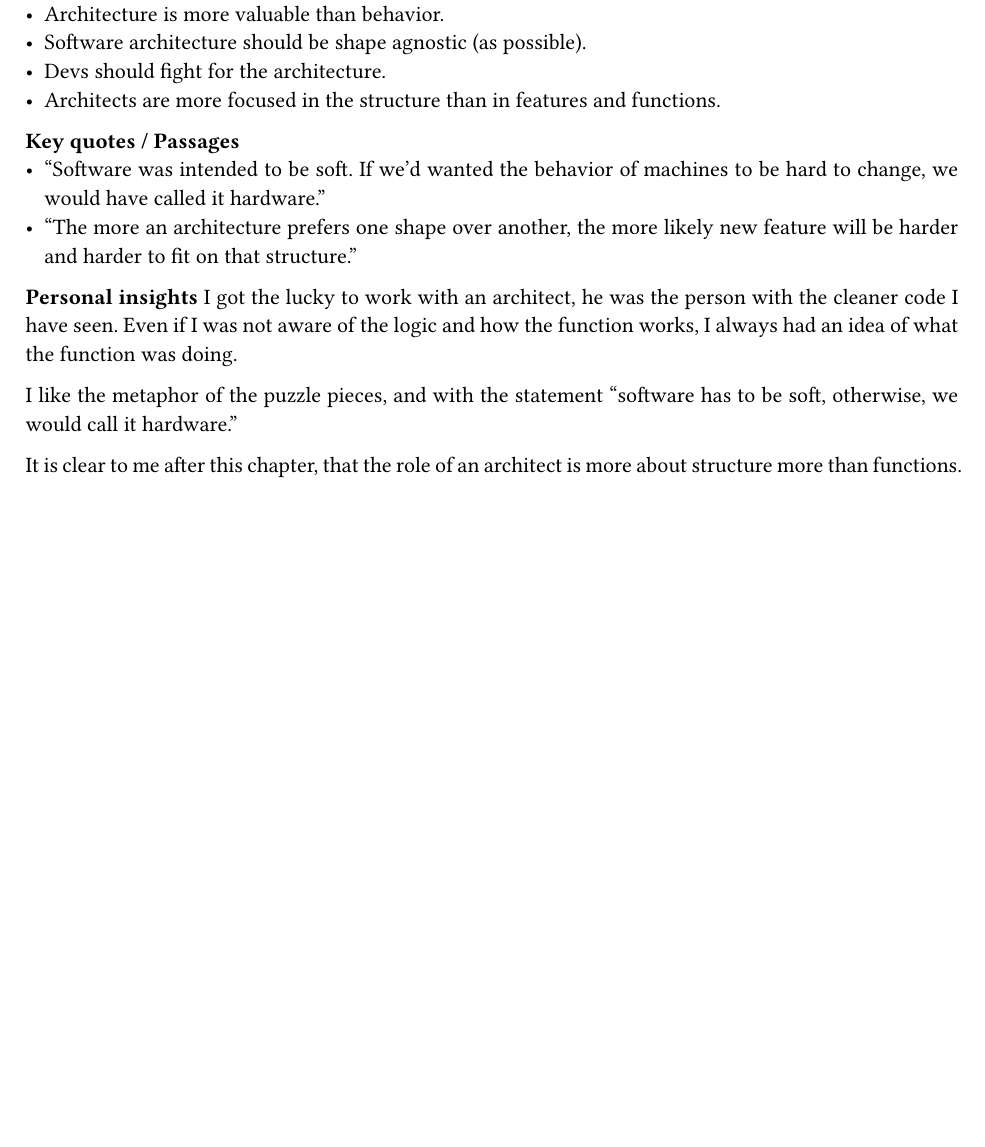
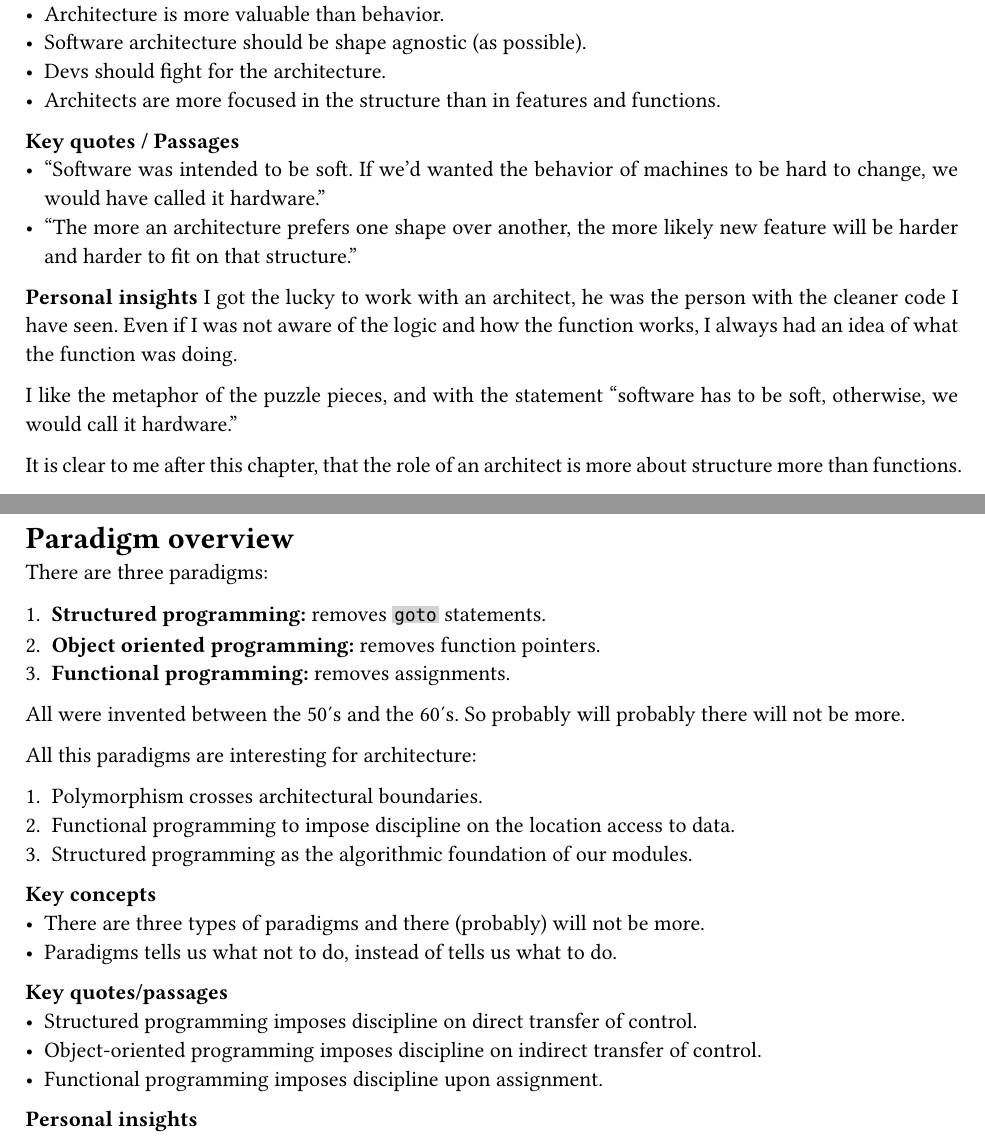
Before and after one commit to juanzq10dev/Juan-secret-vault, a Typst document (books/clean-architecture/main.typ, which reads books/clean-architecture/03/page.typ): part of page 4 of 4 before the commit and two parts of pages 4 and 5 of 5 after it, the two joined at a grey line, cut so that both start at the same text, the shorter picture padded with empty space. Compiled offline with Typst 0.15.

Commit message:
Add third chapter notes

```diff
--- /dev/null
+++ b/books/clean-architecture/03/page.typ
@@ -0,0 +1,25 @@
+= Paradigm overview
+There are three paradigms:
+
++ *Structured programming:* removes `goto` statements.
++ *Object oriented programming:* removes function pointers.
++ *Functional programming:* removes assignments.
+
+All were invented between the 50's and the 60's. So probably will probably there will not be more.
+
+All this paradigms are interesting for architecture:
+
++ Polymorphism crosses architectural boundaries.
++ Functional programming to impose discipline on the location access to data.
++ Structured programming as the algorithmic foundation of our modules.
+
+*Key concepts*
+- There are three types of paradigms and there (probably) will not be more.
+- Paradigms tells us what not to do, instead of tells us what to do.
+
+*Key quotes/passages*
+- Structured programming imposes discipline on direct transfer of control.
+- Object-oriented programming imposes discipline on indirect transfer of control.
+- Functional programming imposes discipline upon assignment.
+
+*Personal insights*
```
Also changed, not shown: books/clean-architecture/main.typ (+2 -0 lines).
